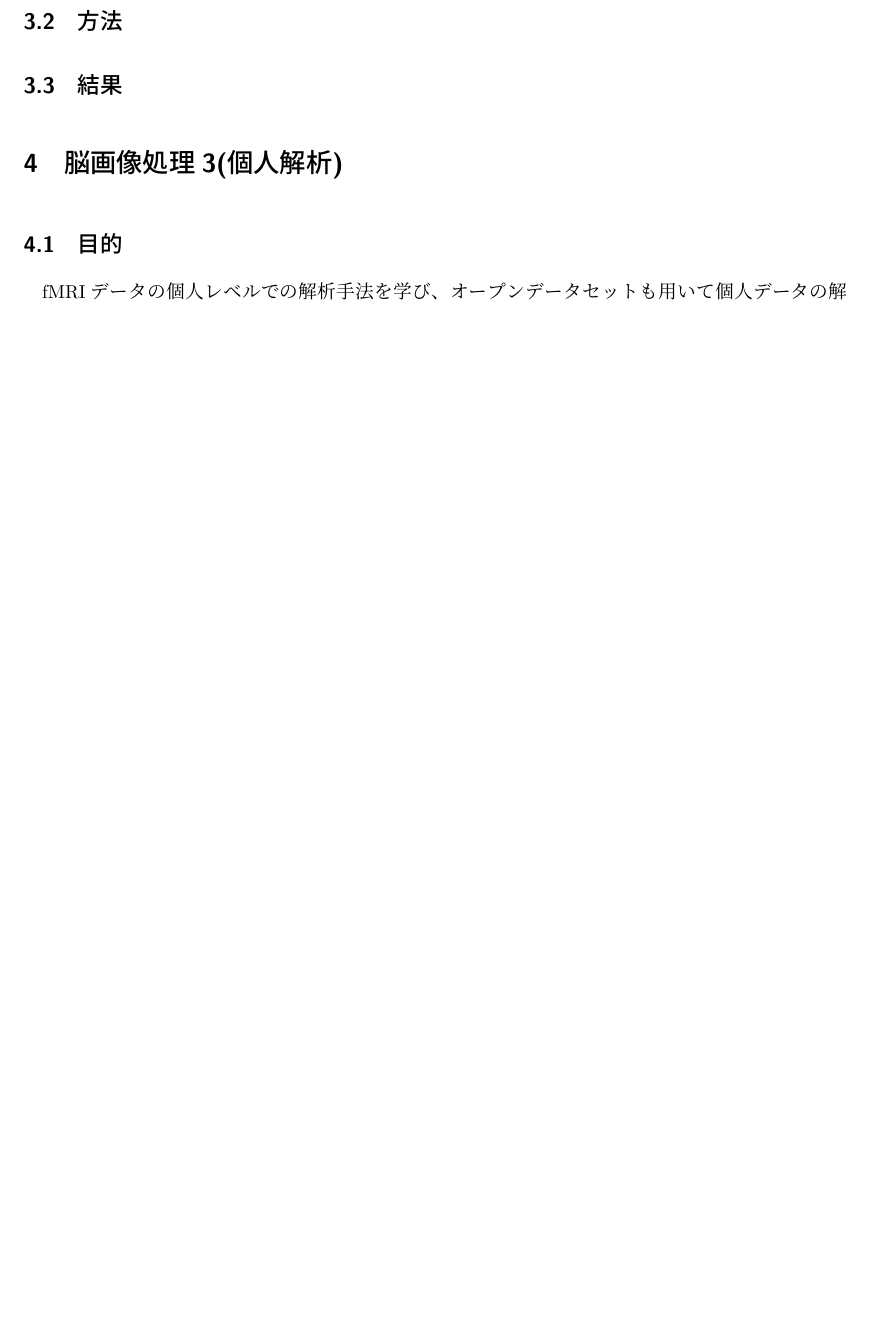
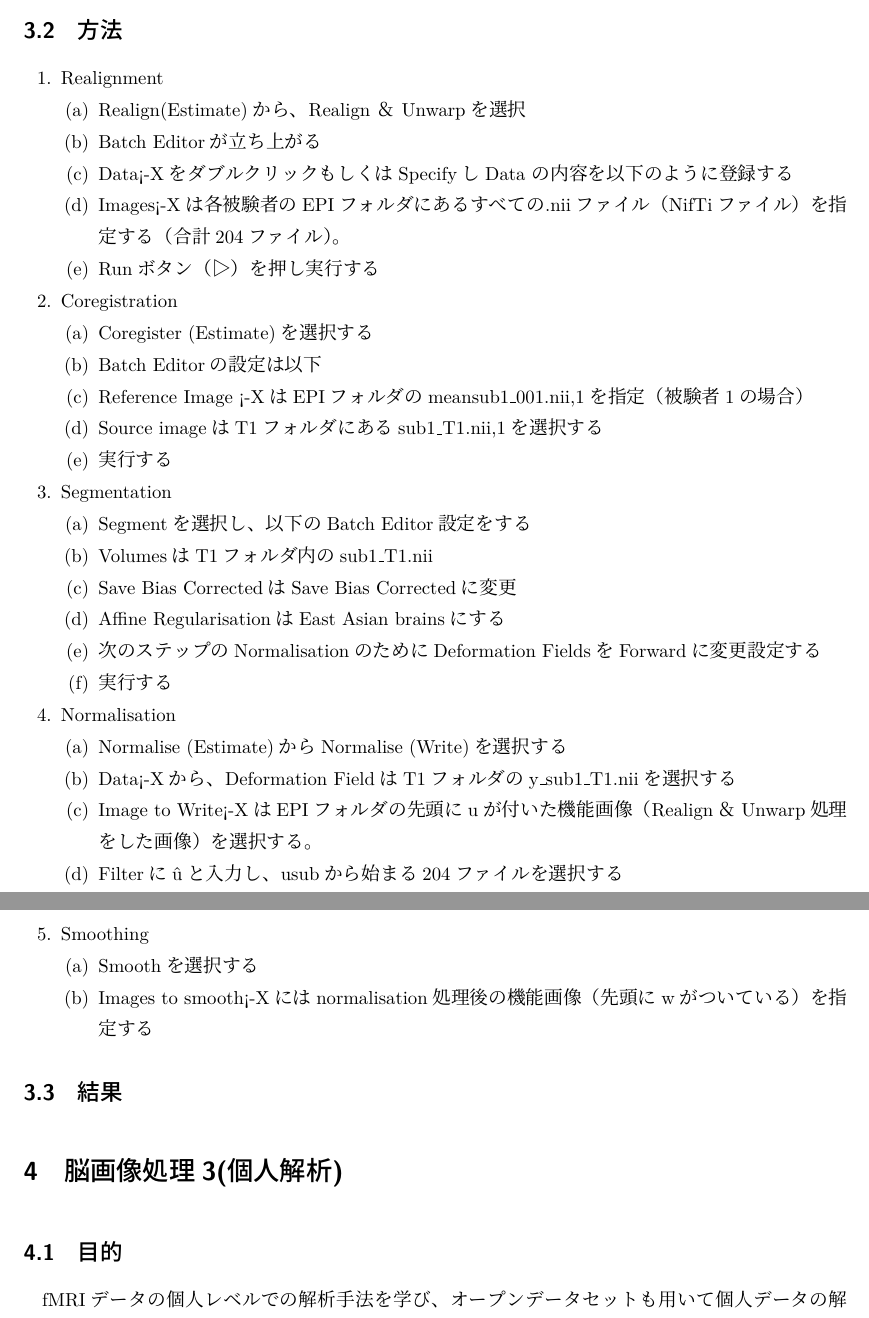
Before and after one commit to morita-a11y/Report.Unive, a LaTeX document (Informatics_Experiment_2/Takeda/report5.tex): part of page 2 of 3 before the commit and two parts of pages 2 and 3 of 4 after it, the two joined at a grey line, cut so that both start at the same text, the shorter picture padded with empty space. Compiled offline with upLaTeX and dvipdfmx.

Commit message:
add extra file

```diff
--- a/Informatics_Experiment_2/Takeda/report5.tex
+++ b/Informatics_Experiment_2/Takeda/report5.tex
@@ -32,7 +37,49 @@
 fMRIデータ解析の前段階となる前処理の基本的な手法を学び、オープンデータセットを用いて実際に前処理を
 行う。
 \subsection{方法}
+\begin{enumerate}
+    \item Realignment
+    \begin{enumerate}
+        \item Realign(Estimate)から、Realign ＆ Unwarpを選択
+        \item Batch Editorが立ち上がる
+        \item Data<-XをダブルクリックもしくはSpecifyしData
+の内容を以下のように登録する
+        \item Images<-Xは各被験者のEPIフォルダにあるすべて
+の.niiファイル（NifTiファイル）を指定する（合計
+204ファイル）。
+        \item Runボタン（▷）を押し実行する
+    \end{enumerate}
 
+    \item Coregistration
+    \begin{enumerate}
+        \item Coregister (Estimate)を選択する
+        \item Batch Editorの設定は以下
+        \item Reference Image <-XはEPIフォルダのmeansub1\_001.nii,1を指定（被験者1の場合）
+        \item Source imageはT1フォルダにあるsub1\_T1.nii,1を選択する
+        \item 実行する
+    \end{enumerate}
+    \item Segmentation
+    \begin{enumerate}
+        \item Segmentを選択し、以下のBatch Editor設定をする
+        \item VolumesはT1フォルダ内のsub1\_T1.nii
+        \item Save Bias CorrectedはSave Bias Correctedに変更
+        \item Affine RegularisationはEast Asian brainsにする
+        \item 次のステップのNormalisationのためにDeformation FieldsをForwardに変更設定する
+        \item 実行する
+    \end{enumerate}
+    \item Normalisation
+    \begin{enumerate}
+        \item Normalise (Estimate)からNormalise (Write)を選択する
+        \item Data<-Xから、Deformation FieldはT1フォルダのy\_sub1\_T1.niiを選択する
+        \item Image to Write<-XはEPIフォルダの先頭にuが付いた機能画像（Realign＆Unwarp処理をした画
+        像）を選択する。
+        \item Filterに\^uと入力し、usubから始まる204ファイルを選択する
+        \end{enumerate}
+    \item Smoothing
+    \begin{enumerate}
+        \item Smoothを選択する
+        \item Images to smooth<-Xにはnormalisation処理後の機能画像（先頭にwがついている）を指定する  \end{enumerate}
+\end{enumerate}
 \subsection{結果}
 
 \section{脳画像処理3(個人解析)}
@@ -40,3 +87,4 @@ fMRIデータ解析の前段階となる前処理の基本的な手法を学び
 fMRIデータの個人レベルでの解析手法を学び、オープンデータセットも用いて個人データの解析を
 行う。
 \subsection{方法}
+\begin{enumerate}
```
Also changed, not shown: Informatics_Experiment_2/Takeda/report5.pdf, Informatics_Experiment_2/Takeda/report5.tex (39 more changed lines), 2 other files.
